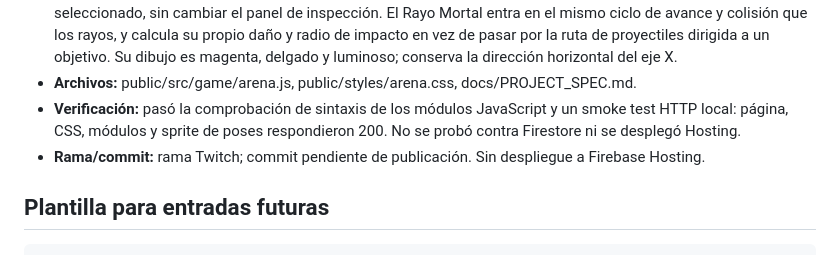
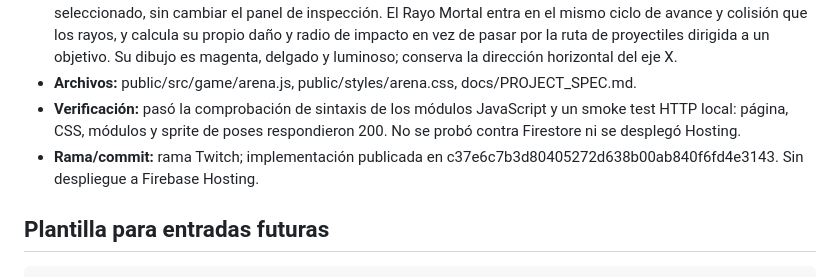
Before and after one commit to aloadeuado/Sayayines_Godot, a Markdown page: KiArena/docs/CHANGELOG.md, the part around the change. Drawn GitHub-style.

Commit message:
Record Death Ray fix and chat selection publication

```diff
--- a/KiArena/docs/CHANGELOG.md
+++ b/KiArena/docs/CHANGELOG.md
@@ -45,7 +45,7 @@ Estas entradas recogen decisiones y cambios solicitados durante el prototipado,
 - **Implementación:** cada luchador ahora tiene un botón **Elegir** que rellena el usuario del chat y resalta el remitente seleccionado, sin cambiar el panel de inspección. El Rayo Mortal entra en el mismo ciclo de avance y colisión que los rayos, y calcula su propio daño y radio de impacto en vez de pasar por la ruta de proyectiles dirigida a un objetivo. Su dibujo es magenta, delgado y luminoso; conserva la dirección horizontal del eje X.
 - **Archivos:** public/src/game/arena.js, public/styles/arena.css, docs/PROJECT_SPEC.md.
 - **Verificación:** pasó la comprobación de sintaxis de los módulos JavaScript y un smoke test HTTP local: página, CSS, módulos y sprite de poses respondieron 200. No se probó contra Firestore ni se desplegó Hosting.
-- **Rama/commit:** rama Twitch; commit pendiente de publicación. Sin despliegue a Firebase Hosting.
+- **Rama/commit:** rama Twitch; implementación publicada en c37e6c7b3d80405272d638b00ab840f6fd4e3143. Sin despliegue a Firebase Hosting.
 
 ## Plantilla para entradas futuras
 
```
